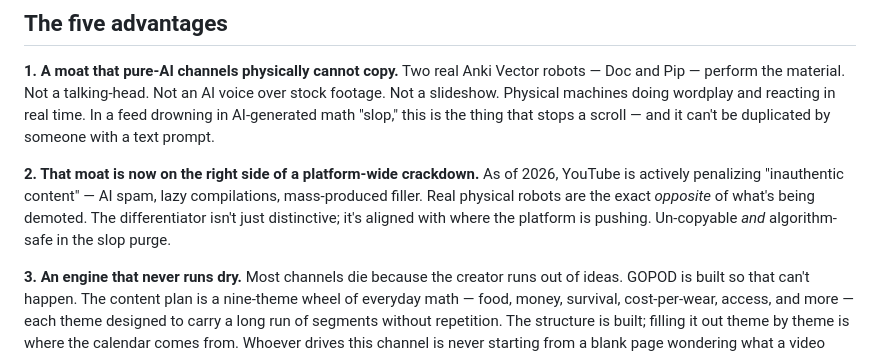
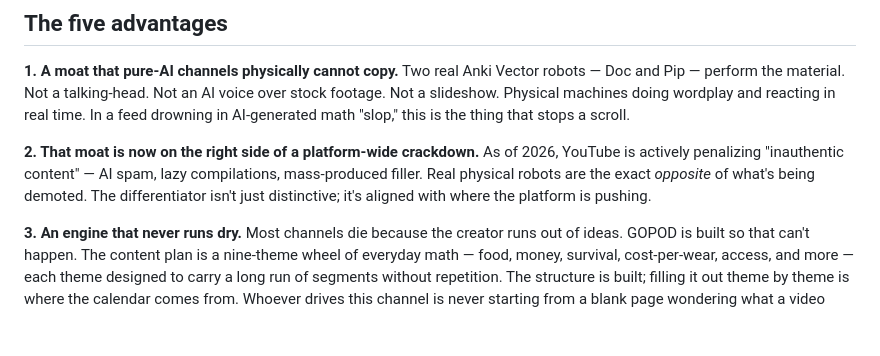
Before and after one commit to CrushN8r/GOPOD, a Markdown page: UNFAIR_ADVANTAGES.md, the part around one of its changes. Rendered like a GitHub page; blank space fills up the shorter version.

```diff
--- a/UNFAIR_ADVANTAGES.md
+++ b/UNFAIR_ADVANTAGES.md
@@ -18,13 +18,13 @@ required).
 Two real Anki Vector robots — Doc and Pip — perform the material. Not a talking-head. Not an
 AI voice over stock footage. Not a slideshow. Physical machines doing wordplay and reacting
 in real time. In a feed drowning in AI-generated math "slop," this is the thing that stops a
-scroll — and it can't be duplicated by someone with a text prompt.
+scroll.
 
 **2. That moat is now on the right side of a platform-wide crackdown.**
 As of 2026, YouTube is actively penalizing "inauthentic content" — AI spam, lazy
 compilations, mass-produced filler. Real physical robots are the exact *opposite* of what's
 being demoted. The differentiator isn't just distinctive; it's aligned with where the
-platform is pushing. Un-copyable *and* algorithm-safe in the slop purge.
+platform is pushing.
 
 **3. An engine that never runs dry.**
 Most channels die because the creator runs out of ideas. GOPOD is built so that can't happen.
```
Also changed, not shown: other parts of UNFAIR_ADVANTAGES.md (+15 -16 lines).
